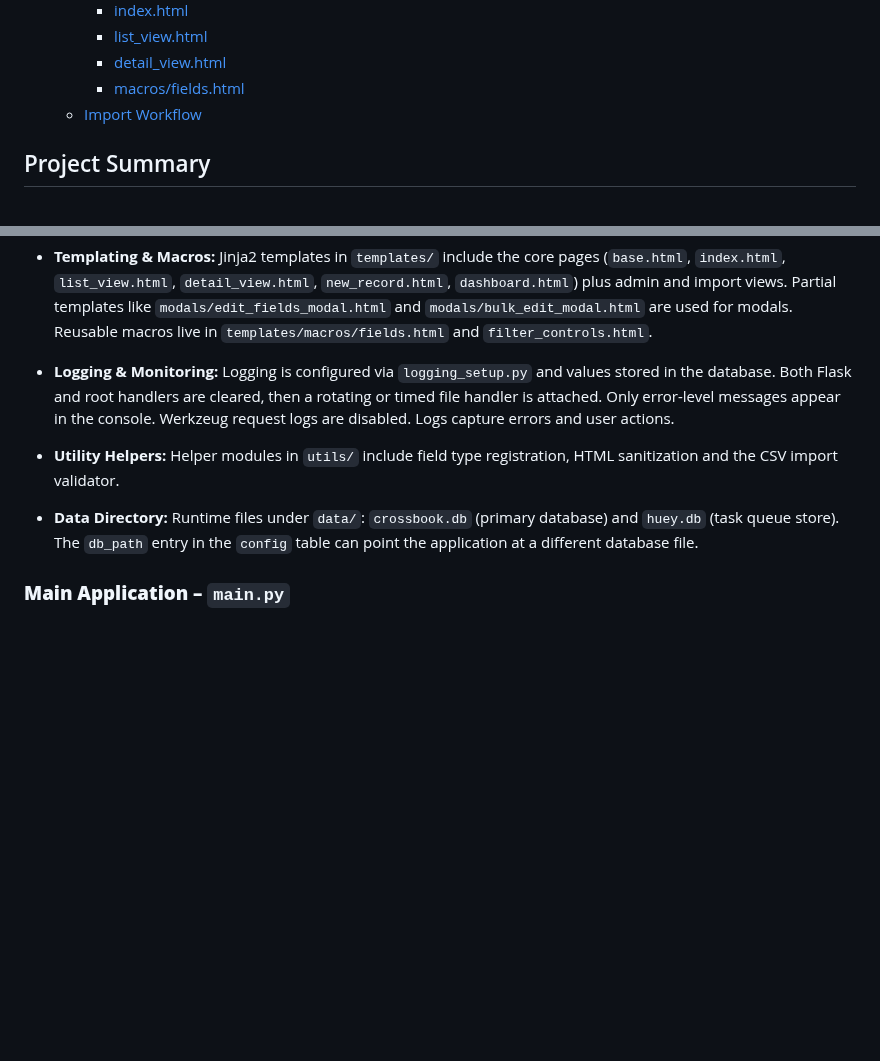
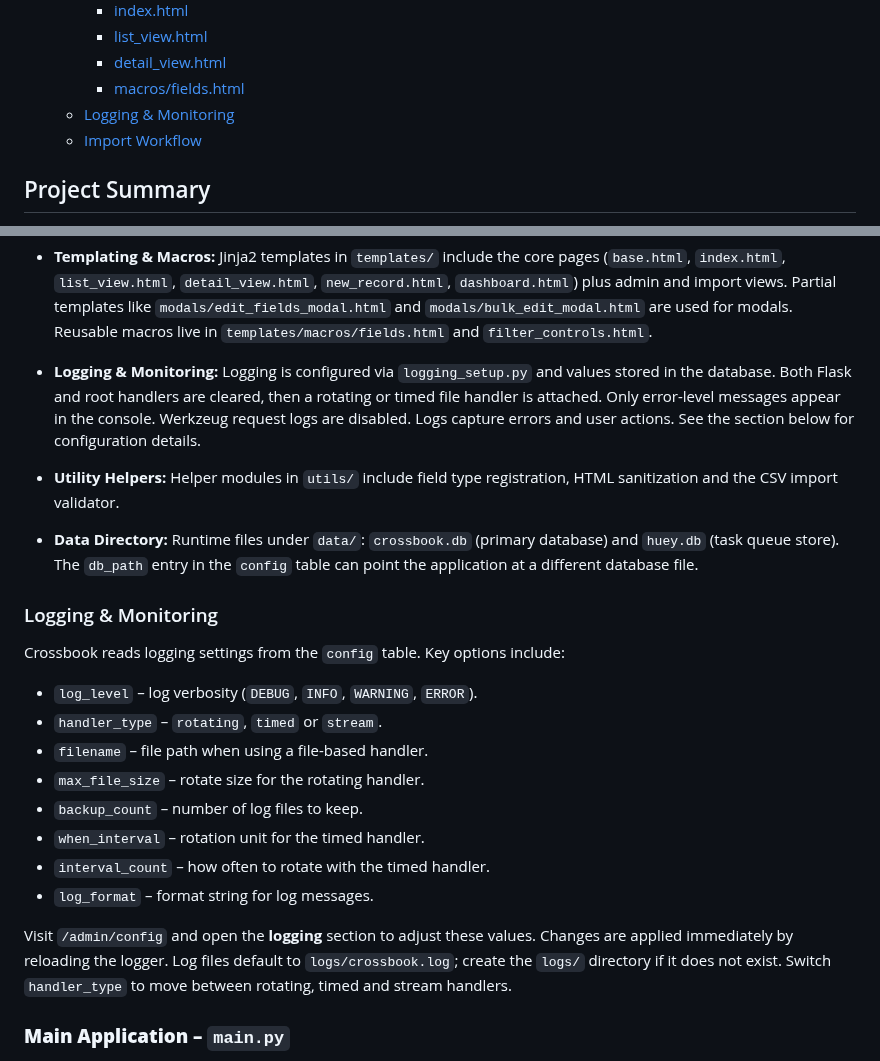
Before and after one commit to nikhilsath/crossbook, a Markdown page: README.md, 2 parts joined by grey strips. GitHub-like rendering; blank space fills up the shorter version.

Commit message:
docs: expand logging configuration section

```diff
--- a/README.md
+++ b/README.md
@@ -23,6 +23,7 @@ Crossbook is a structured, browser-based knowledge interface for managing conten
     - [list_view.html](#listviewhtml)
     - [detail_view.html](#detailviewhtml)
     - [macros/fields.html](#macrosfieldshtml)
+  - [Logging & Monitoring](#logging--monitoring)
   - [Import Workflow](#import-workflow)
 
 ## Project Summary
@@ -229,15 +230,28 @@ Large files are not streamed—they are fully loaded into memory during parsing,
 
 * **Templating & Macros:** Jinja2 templates in `templates/` include the core pages (`base.html`, `index.html`, `list_view.html`, `detail_view.html`, `new_record.html`, `dashboard.html`) plus admin and import views. Partial templates like `modals/edit_fields_modal.html` and `modals/bulk_edit_modal.html` are used for modals. Reusable macros live in `templates/macros/fields.html` and `filter_controls.html`.
 
-* **Logging & Monitoring:** Logging is configured via `logging_setup.py` and values stored in the database. Both Flask and root handlers are cleared, then a rotating or timed file handler is attached. Only error-level messages appear in the console. Werkzeug request logs are disabled. Logs capture errors and user actions.
+* **Logging & Monitoring:** Logging is configured via `logging_setup.py` and values stored in the database. Both Flask and root handlers are cleared, then a rotating or timed file handler is attached. Only error-level messages appear in the console. Werkzeug request logs are disabled. Logs capture errors and user actions. See the section below for configuration details.
 * **Utility Helpers:** Helper modules in `utils/` include field type registration, HTML sanitization and the CSV import validator.
 
 * **Data Directory:** Runtime files under `data/`: `crossbook.db` (primary database) and `huey.db` (task queue store). The `db_path` entry in the `config` table can point the application at a different database file.
 
+### Logging & Monitoring
 
+Crossbook reads logging settings from the `config` table. Key options include:
 
+- `log_level` – log verbosity (`DEBUG`, `INFO`, `WARNING`, `ERROR`).
+- `handler_type` – `rotating`, `timed` or `stream`.
+- `filename` – file path when using a file-based handler.
+- `max_file_size` – rotate size for the rotating handler.
+- `backup_count` – number of log files to keep.
+- `when_interval` – rotation unit for the timed handler.
+- `interval_count` – how often to rotate with the timed handler.
+- `log_format` – format string for log messages.
 
-
+Visit `/admin/config` and open the **logging** section to adjust these values.
+Changes are applied immediately by reloading the logger. Log files default to
+`logs/crossbook.log`; create the `logs/` directory if it does not exist. Switch
+`handler_type` to move between rotating, timed and stream handlers.
 
 ### **Main Application – `main.py`**
 
```
